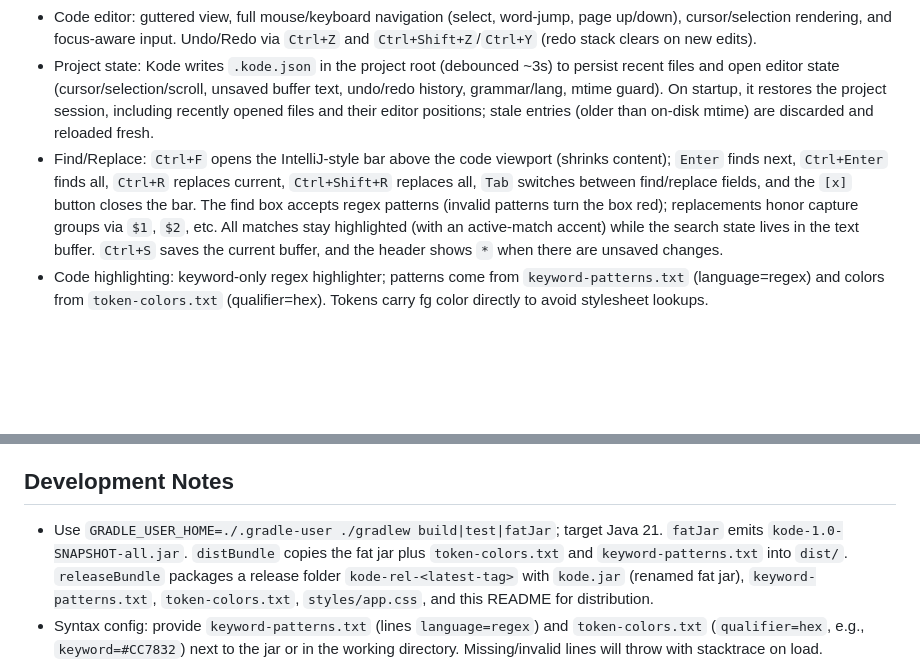
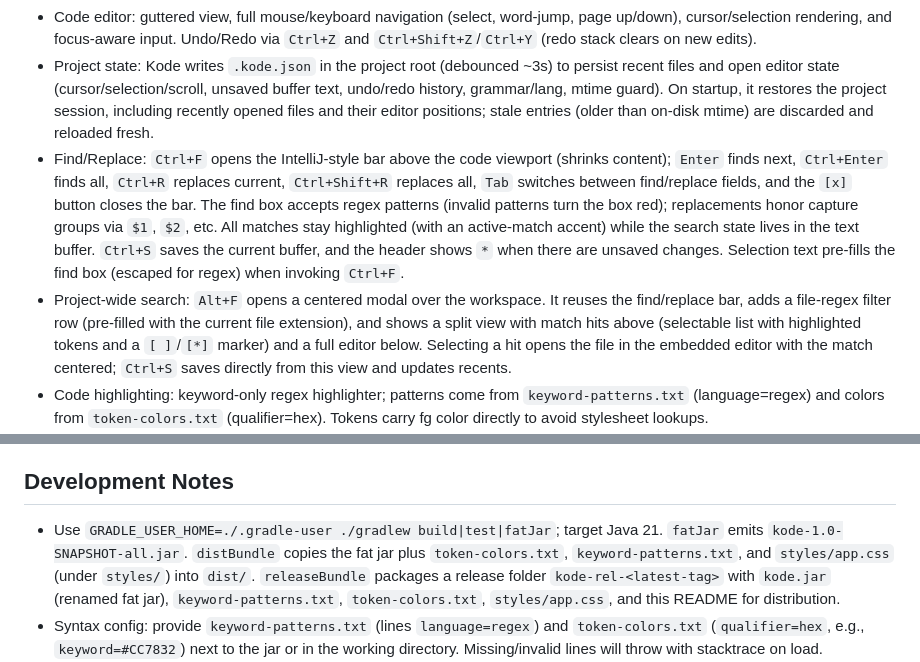
Before and after one commit to alfu32/kode, a Markdown page: README.md, 2 parts joined by grey strips. GitHub-like rendering; blank space fills up the shorter version.

Commit message:
feat(readme): latest features

```diff
--- a/README.md
+++ b/README.md
@@ -17,7 +18,8 @@
 - File tree uses [+]/[-]/[=] icons, expands/collapses, and opens files in the right viewer; focus follows click for correct input routing.
 - Code editor: guttered view, full mouse/keyboard navigation (select, word-jump, page up/down), cursor/selection rendering, and focus-aware input. Undo/Redo via `Ctrl+Z` and `Ctrl+Shift+Z`/`Ctrl+Y` (redo stack clears on new edits).
 - Project state: Kode writes `.kode.json` in the project root (debounced ~3s) to persist recent files and open editor state (cursor/selection/scroll, unsaved buffer text, undo/redo history, grammar/lang, mtime guard). On startup, it restores the project session, including recently opened files and their editor positions; stale entries (older than on-disk mtime) are discarded and reloaded fresh.
-- Find/Replace: `Ctrl+F` opens the IntelliJ-style bar above the code viewport (shrinks content); `Enter` finds next, `Ctrl+Enter` finds all, `Ctrl+R` replaces current, `Ctrl+Shift+R` replaces all, `Tab` switches between find/replace fields, and the `[x]` button closes the bar. The find box accepts regex patterns (invalid patterns turn the box red); replacements honor capture groups via `$1`, `$2`, etc. All matches stay highlighted (with an active-match accent) while the search state lives in the text buffer. `Ctrl+S` saves the current buffer, and the header shows `*` when there are unsaved changes.
+- Find/Replace: `Ctrl+F` opens the IntelliJ-style bar above the code viewport (shrinks content); `Enter` finds next, `Ctrl+Enter` finds all, `Ctrl+R` replaces current, `Ctrl+Shift+R` replaces all, `Tab` switches between find/replace fields, and the `[x]` button closes the bar. The find box accepts regex patterns (invalid patterns turn the box red); replacements honor capture groups via `$1`, `$2`, etc. All matches stay highlighted (with an active-match accent) while the search state lives in the text buffer. `Ctrl+S` saves the current buffer, and the header shows `*` when there are unsaved changes. Selection text pre-fills the find box (escaped for regex) when invoking `Ctrl+F`.
+- Project-wide search: `Alt+F` opens a centered modal over the workspace. It reuses the find/replace bar, adds a file-regex filter row (pre-filled with the current file extension), and shows a split view with match hits above (selectable list with highlighted tokens and a `[ ]`/`[*]` marker) and a full editor below. Selecting a hit opens the file in the embedded editor with the match centered; `Ctrl+S` saves directly from this view and updates recents.
 - Code highlighting: keyword-only regex highlighter; patterns come from `keyword-patterns.txt` (language=regex) and colors from `token-colors.txt` (qualifier=hex). Tokens carry fg color directly to avoid stylesheet lookups.
 - Hex editor: dual cursors (hex/ASCII), scroll keys, selection, and byte-buffer backing.
 - Image viewer: ASCII and Braille modes, width/gray/contrast sliders (mouse drag/click, toggle button), aspect-aware sizing, per-cell color from Korim-rendered samples.
@@ -32,7 +34,7 @@
 - **Panels**: Files (tree + open callback), Git/Settings placeholders ready for expansion.
 
 ## Development Notes
-- Use `GRADLE_USER_HOME=./.gradle-user ./gradlew build|test|fatJar`; target Java 21. `fatJar` emits `kode-1.0-SNAPSHOT-all.jar`. `distBundle` copies the fat jar plus `token-colors.txt` and `keyword-patterns.txt` into `dist/`. `releaseBundle` packages a release folder `kode-rel-<latest-tag>` with `kode.jar` (renamed fat jar), `keyword-patterns.txt`, `token-colors.txt`, `styles/app.css`, and this README for distribution.
+- Use `GRADLE_USER_HOME=./.gradle-user ./gradlew build|test|fatJar`; target Java 21. `fatJar` emits `kode-1.0-SNAPSHOT-all.jar`. `distBundle` copies the fat jar plus `token-colors.txt`, `keyword-patterns.txt`, and `styles/app.css` (under `styles/`) into `dist/`. `releaseBundle` packages a release folder `kode-rel-<latest-tag>` with `kode.jar` (renamed fat jar), `keyword-patterns.txt`, `token-colors.txt`, `styles/app.css`, and this README for distribution.
 - Syntax config: provide `keyword-patterns.txt` (lines `language=regex`) and `token-colors.txt` (`qualifier=hex`, e.g., `keyword=#CC7832`) next to the jar or in the working directory. Missing/invalid lines will throw with stacktrace on load.
 - Test focus/input flows, buffer mutations, MIME routing, and viewer rendering; add fixtures from `samples/` for MIME detection and rendering checks.
 - Dependencies: JGit for Git panel, Korim/Korio + coroutines for image loading, TM4E available for TM tokenization, and internal StyleSet/Renderer helpers for consistent styling.
```
Also changed, not shown: other parts of README.md (+1 -0 lines), assets/img_!5.png (added).
